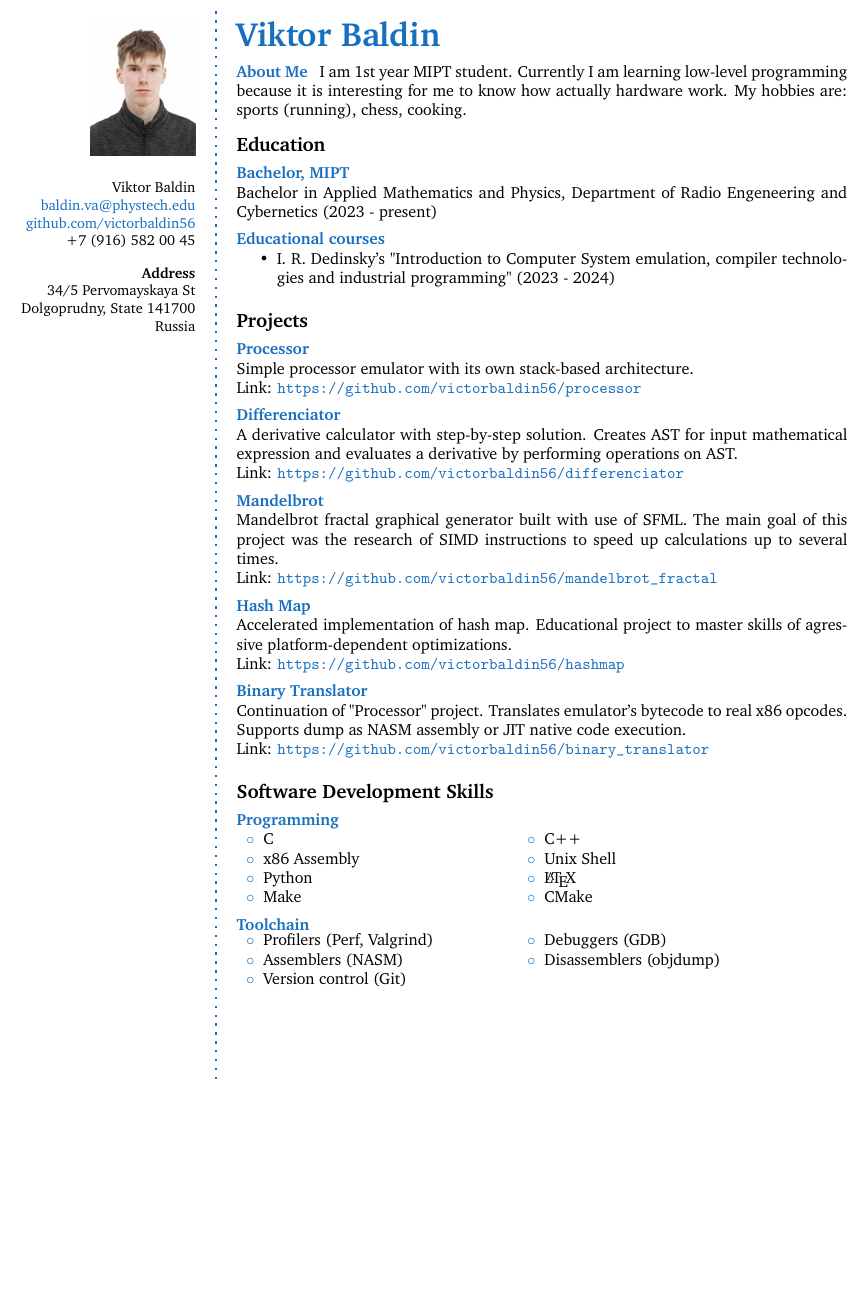
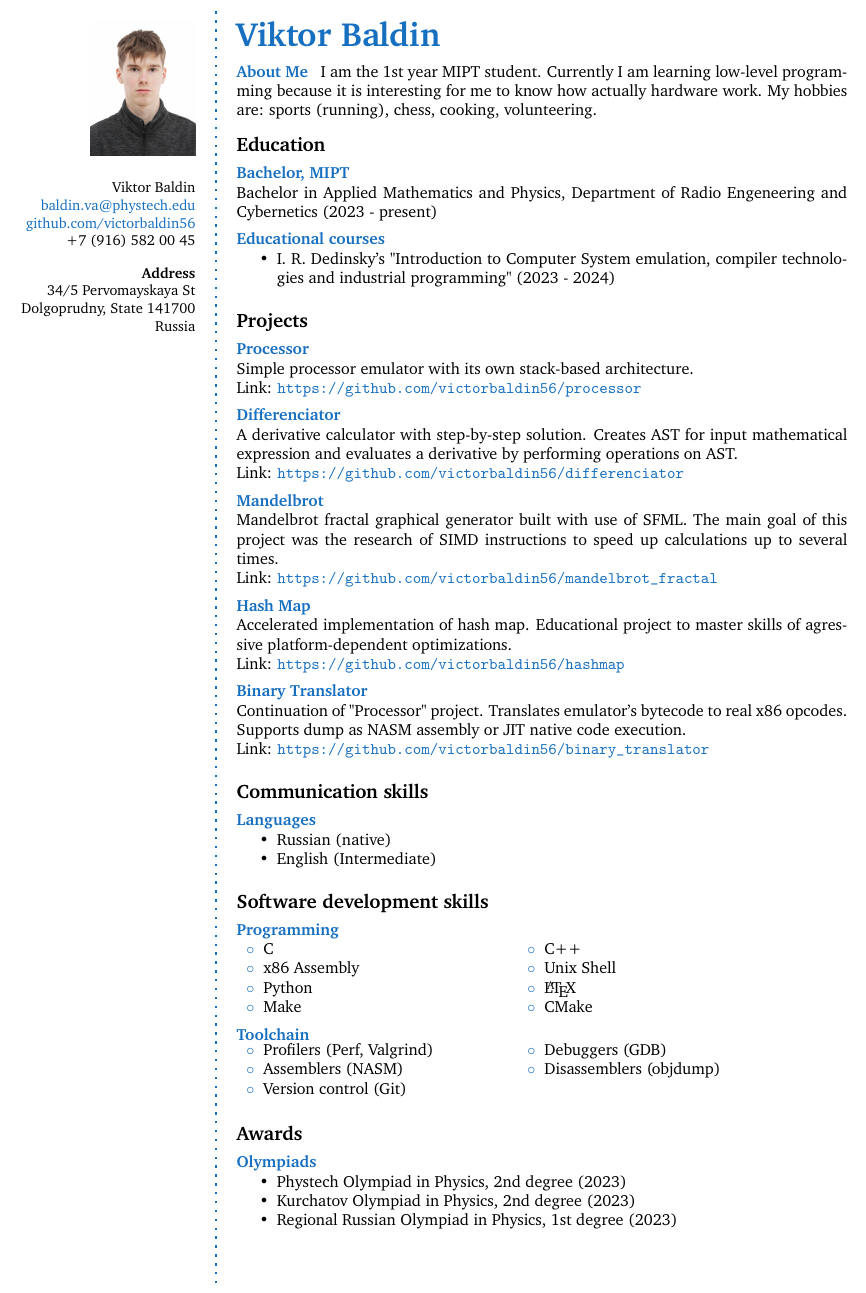
Before and after one commit to victorbaldin56/cv, a LaTeX CV (cv.tex): part of the page, cut so that both start at the same text, the shorter picture padded with empty space. Compiled offline with pdfLaTeX.

Commit message:
add awards

```diff
--- a/cv.tex
+++ b/cv.tex
@@ -67,8 +67,8 @@ Russia \\ % Address 3
 %----------------------------------------------------------------------------------------
 
 \aboutme{About Me}{
-I am 1st year MIPT student. Currently I am learning low-level programming because it is interesting
-for me to know how actually hardware work. My hobbies are: sports (running), chess, cooking.
+I am the 1st year MIPT student. Currently I am learning low-level programming because it is interesting
+for me to know how actually hardware work. My hobbies are: sports (running), chess, cooking, volunteering.
 }
 
 %----------------------------------------------------------------------------------------
@@ -139,25 +140,18 @@ Link: \url{https://github.com/victorbaldin56/binary_translator}
 %	COMMUNICATION SKILLS
 %----------------------------------------------------------------------------------------
 
-%\CVSection{Communication Skills}
-%
-%%------------------------------------------------
-%
-%\CVItem{2015, \textit{Oral Presentation}, California Business Conference}{Presented research I conducted for my Masters of Engineering degree.}
-%
-%%------------------------------------------------
-%
-%\CVItem{2014, \textit{Poster}, Annual Business Conference (Oregon)}{As part of the course work for BUS320, I created a poster analyzing several local businesses and presented this at a conference.}
-%
-%%------------------------------------------------
-%
-%\Sep % Extra whitespace after the end of a major section
+\CVSection{Communication skills}
 
-%----------------------------------------------------------------------------------------
-%	SKILLS
-%----------------------------------------------------------------------------------------
+\CVItem{Languages}{
+\begin{itemize}
+    \item Russian (native)
+    \item English (Intermediate)
+\end{itemize}
+}
 
-\CVSection{Software Development Skills}
+\Sep
+
+\CVSection{Software development skills}
 
 %------------------------------------------------
 
@@ -181,6 +175,18 @@ Link: \url{https://github.com/victorbaldin56/binary_translator}
 %------------------------------------------------
 
 \Sep % Extra whitespace after the end of a major section
+
+\CVSection{Awards}
+
+\CVItem{Olympiads}{
+\begin{itemize}
+    \item Phystech Olympiad in Physics, 2nd degree (2023)
+    \item Kurchatov Olympiad in Physics, 2nd degree (2023)
+    \item Regional Russian Olympiad in Physics, 1st degree (2023)
+\end{itemize}
+}
+
+\Sep
 
 %----------------------------------------------------------------------------------------
 %	NEW PAGE DELIMITER
```
Also changed, not shown: cv.tex (1 more changed lines).
